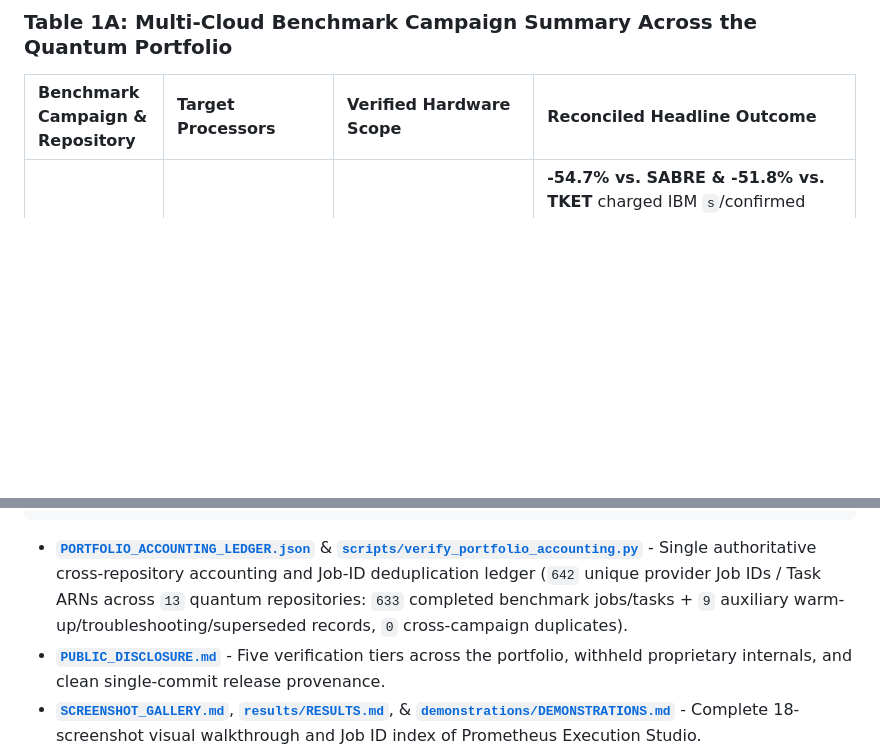
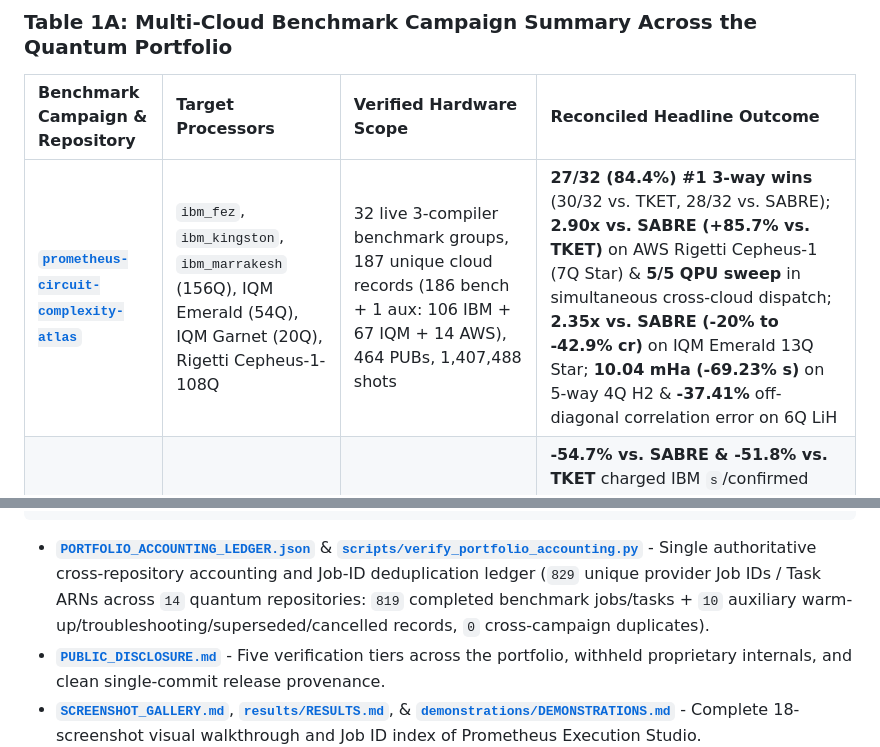
Before and after one commit to PrometheusDynamicsCanada/prometheus-quantum-overview, a Markdown page: DETAILED_TECHNICAL_REPORT.md, 2 parts joined by grey strips. Drawn GitHub-style; blank space fills up the shorter version.

````diff
--- a/DETAILED_TECHNICAL_REPORT.md
+++ b/DETAILED_TECHNICAL_REPORT.md
@@ -14,6 +14,7 @@
 
 | Benchmark Campaign & Repository | Target Processors | Verified Hardware Scope | Reconciled Headline Outcome |
 | :--- | :--- | :--- | :--- |
+| **[`prometheus-circuit-complexity-atlas`](https://github.com/PrometheusDynamicsCanada/prometheus-circuit-complexity-atlas)** | `ibm_fez`, `ibm_kingston`, `ibm_marrakesh` (156Q), IQM Emerald (54Q), IQM Garnet (20Q), Rigetti Cepheus-1-108Q | 32 live 3-compiler benchmark groups, 187 unique cloud records (186 bench + 1 aux: 106 IBM + 67 IQM + 14 AWS), 464 PUBs, 1,407,488 shots | **27/32 (84.4%) #1 3-way wins** (30/32 vs. TKET, 28/32 vs. SABRE); **2.90x vs. SABRE (+85.7% vs. TKET)** on AWS Rigetti Cepheus-1 (7Q Star) & **5/5 QPU sweep** in simultaneous cross-cloud dispatch; **2.35x vs. SABRE (-20% to -42.9% cr)** on IQM Emerald 13Q Star; **10.04 mHa (-69.23% s)** on 5-way 4Q H2 & **-37.41%** off-diagonal correlation error on 6Q LiH |
 | **[`prometheus-quantum-chemistry`](https://github.com/PrometheusDynamicsCanada/prometheus-quantum-chemistry)** | `ibm_fez` (156Q Heron), IQM Emerald (54Q) | 32 molecular configurations, 172 live QPU jobs (86 IBM + 86 IQM), 4,812 PUBs, 3,756,032 shots | **-54.7% vs. SABRE & -51.8% vs. TKET** charged IBM `s`/confirmed calc on 24 unseen configurations (49/72 at **1.041 s**); **-58.9% vs. SABRE & -61.0% vs. TKET** IQM `cr`/confirmed calc (45/72 at **1.233 cr**); **-52.8% to -68.5% (IBM)** and **-60.0% to -60.7% (IQM)** charged resource per strict success in cold-start `SPSA` (**49/49** early stops confirmed) |
 | **[`prometheus-practical-execution-limits`](https://github.com/PrometheusDynamicsCanada/prometheus-practical-execution-limits)** | `ibm_marrakesh`, `ibm_fez` (156Q Heron), IQM Emerald (54Q) | 129 unique logical workloads, 24 live QPU jobs (20 IBM + 4 IQM), 1,648 PUBs, 1,687,552 shots | **10/10 fresh + 5/5 (`+32h`)** strict two-wave `Confirmed Pass` on 15Q dense QFT (`ibm_marrakesh`, **14.27% vs. 0.29%** SABRE exact-answer probability = **48.7x**; **0/10 & 0/5** SABRE/TKET Pass) and **5/5 Pass** at 12Q on `IQM Emerald` (**17.68% vs. 3.00%**); reports all `Stage 5.1` ties (`7/28`), `16Q-17Q`, and `ibm_fez` unresolved/marginal limits |
 | **[`prometheus-quantum-execution`](https://github.com/PrometheusDynamicsCanada/prometheus-quantum-execution)** | `ibm_kingston`, `ibm_fez`, `ibm_marrakesh` (156Q), IQM Emerald (54Q), IQM Garnet (20Q) | 308 unseen workloads, 157 provider records (149 bench + 8 aux), 2,509 PUBs, 4,963 evaluations, 2,093,568 shots | **30/36 vs. 27/36 (+11.11%)** accepted IBM requests at identical **18.00 s** charged QPU time; **22/36 vs. 12/36 (+83.33%)** accepted on IQM Emerald (0.8685 vs. 0.8268 F_B, identical 0.6667 Acc/cr); **0/31** false stops in live adaptive shot stopping (**-68.75%** IBM Stage-1 shots) |
@@ -92,7 +93,7 @@ Application Workload / Molecular Hamiltonian / OpenQASM 2.0-3.0 Circuit Queue
    Reference-Free Early Stopping, Standalone Confirmation & Offline Audit
 ```
 
-- **[`PORTFOLIO_ACCOUNTING_LEDGER.json`](PORTFOLIO_ACCOUNTING_LEDGER.json)** & **[`scripts/verify_portfolio_accounting.py`](scripts/verify_portfolio_accounting.py)** - Single authoritative cross-repository accounting and Job-ID deduplication ledger (`642` unique provider Job IDs / Task ARNs across `13` quantum repositories: `633` completed benchmark jobs/tasks + `9` auxiliary warm-up/troubleshooting/superseded records, `0` cross-campaign duplicates).
+- **[`PORTFOLIO_ACCOUNTING_LEDGER.json`](PORTFOLIO_ACCOUNTING_LEDGER.json)** & **[`scripts/verify_portfolio_accounting.py`](scripts/verify_portfolio_accounting.py)** - Single authoritative cross-repository accounting and Job-ID deduplication ledger (`829` unique provider Job IDs / Task ARNs across `14` quantum repositories: `819` completed benchmark jobs/tasks + `10` auxiliary warm-up/troubleshooting/superseded/cancelled records, `0` cross-campaign duplicates).
 - **[`PUBLIC_DISCLOSURE.md`](PUBLIC_DISCLOSURE.md)** - Five verification tiers across the portfolio, withheld proprietary internals, and clean single-commit release provenance.
 - **[`SCREENSHOT_GALLERY.md`](SCREENSHOT_GALLERY.md)**, **[`results/RESULTS.md`](results/RESULTS.md)**, & **[`demonstrations/DEMONSTRATIONS.md`](demonstrations/DEMONSTRATIONS.md)** - Complete 18-screenshot visual walkthrough and Job ID index of Prometheus Execution Studio.
 - **[`ARCHITECTURE.md`](ARCHITECTURE.md)** & **[`PROJECT_DIRECTION.md`](PROJECT_DIRECTION.md)** - Multi-compiler candidate evaluation, buffered spatial multiplexing, closed-loop chemistry, and cross-paradigm roadmap.
````
Also changed, not shown: README.md (+13 -3 lines), assets/fig1_nonlocal_scaling_star_and_dense_kn.png (added), assets/fig2_simultaneous_5qpu_cross_cloud_matrix.png (added), 4 other files.
